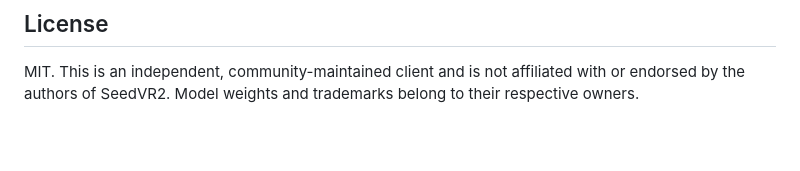
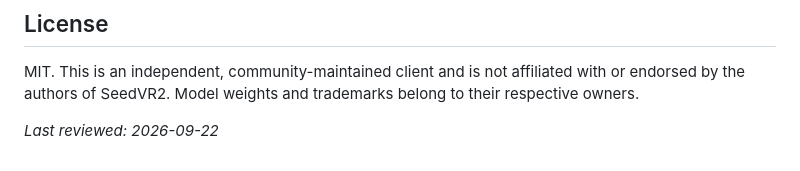
Before and after one commit to seedvr-dev/seedvr-api, a Markdown page: README.md, the part around the change. Drawn GitHub-style; blank space fills up the shorter version.

Commit message:
docs: reviewed 2026-09-22

```diff
--- a/README.md
+++ b/README.md
@@ -171,3 +171,5 @@ No. This is an independent, MIT-licensed client and is not affiliated with ByteD
 ## License
 
 MIT. This is an independent, community-maintained client and is not affiliated with or endorsed by the authors of SeedVR2. Model weights and trademarks belong to their respective owners.
+
+_Last reviewed: 2026-09-22_
```
